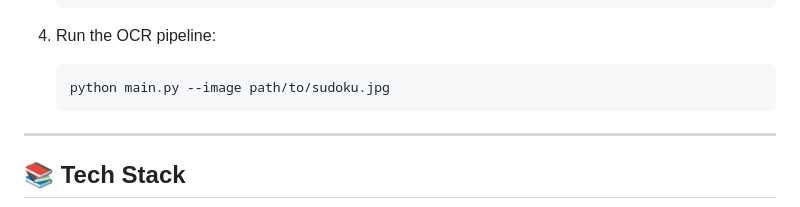
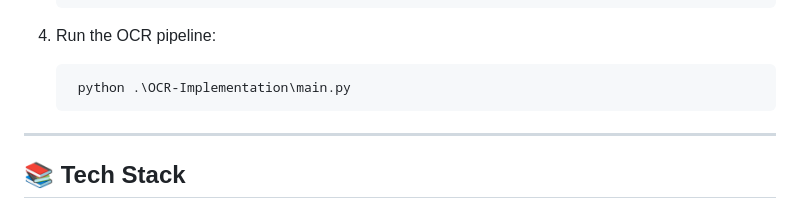
Before and after one commit to ahmedyar7/GridVision, a Markdown page: README.md, the part around the change printed below. Rendered like a GitHub page.

````diff
--- a/README.md
+++ b/README.md
@@ -94,7 +114,7 @@ This project demonstrates how classical **Data Structures & Algorithms (DSA)** c
 4. Run the OCR pipeline:
 
    ```bash
-   python main.py --image path/to/sudoku.jpg
+    python .\OCR-Implementation\main.py
    ```
 
 ---
````
Also changed, not shown: other parts of README.md (+20 -0 lines).
